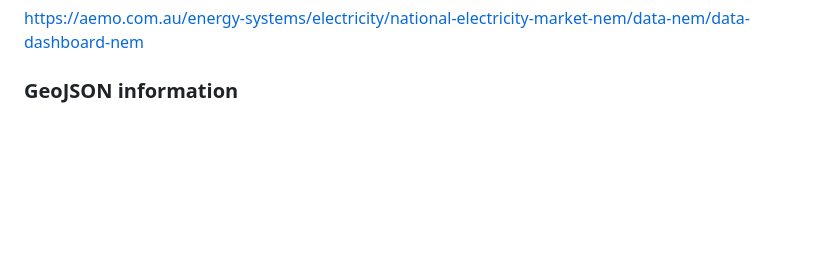
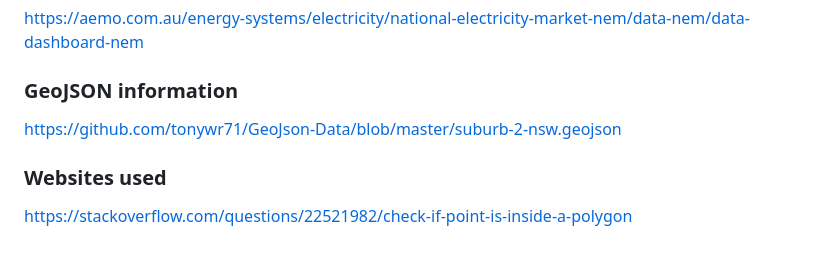
Before and after one commit to JulianRavelo/project-3, a Markdown page: README.md, the part around the change. Drawn GitHub-style; blank space fills up the shorter version.

```diff
--- a/README.md
+++ b/README.md
@@ -77,3 +77,9 @@ https://ev-infrastructure-mapping.s3-ap-southeast-2.amazonaws.com/chargers_by_po
 https://aemo.com.au/energy-systems/electricity/national-electricity-market-nem/data-nem/data-dashboard-nem
 
 ### GeoJSON information
+
+https://github.com/tonywr71/GeoJson-Data/blob/master/suburb-2-nsw.geojson
+
+### Websites used
+
+https://stackoverflow.com/questions/22521982/check-if-point-is-inside-a-polygon
```
